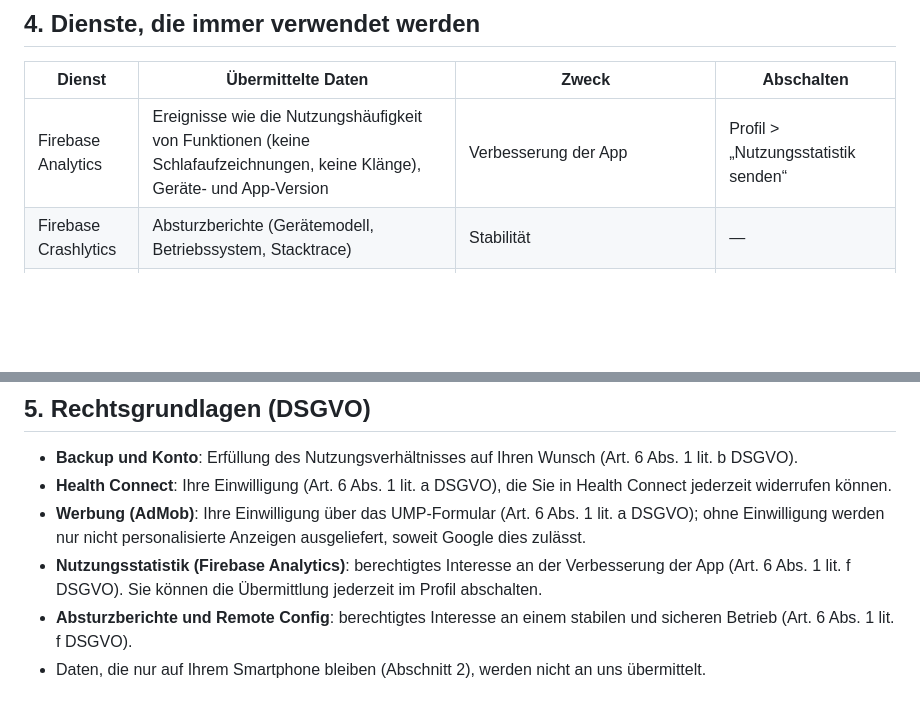
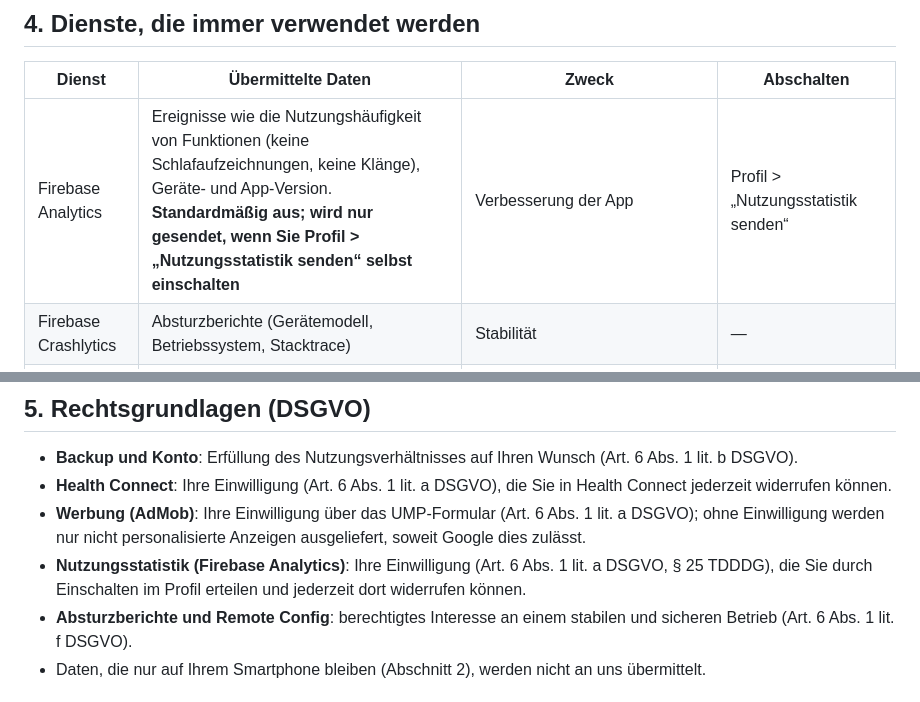
Before and after one commit to tcc15k2/Yeolee-Policy, a Markdown page: goodsleep/privacy-de.md, 2 parts joined by grey strips. Rendered like a GitHub page; blank space fills up the shorter version.

```diff
--- a/goodsleep/privacy-de.md
+++ b/goodsleep/privacy-de.md
@@ -37,7 +37,7 @@ Wenn Sie Health Connect verbinden, werden Schlafzeiten und Schlafphasen in Healt
 
 | Dienst | Übermittelte Daten | Zweck | Abschalten |
 |---|---|---|---|
-| Firebase Analytics | Ereignisse wie die Nutzungshäufigkeit von Funktionen (keine Schlafaufzeichnungen, keine Klänge), Geräte- und App-Version | Verbesserung der App | Profil > „Nutzungsstatistik senden“ |
+| Firebase Analytics | Ereignisse wie die Nutzungshäufigkeit von Funktionen (keine Schlafaufzeichnungen, keine Klänge), Geräte- und App-Version. **Standardmäßig aus; wird nur gesendet, wenn Sie Profil > „Nutzungsstatistik senden“ selbst einschalten** | Verbesserung der App | Profil > „Nutzungsstatistik senden“ |
 | Firebase Crashlytics | Absturzberichte (Gerätemodell, Betriebssystem, Stacktrace) | Stabilität | — |
 | Firebase Remote Config | (nur Empfang) Werte von Funktionsschaltern | Funktionen bei Problemen aus der Ferne abschalten | — |
 | Google AdMob | Werbe-ID und App-Set-ID, IP-Adresse (kann zur Schätzung des ungefähren Standorts verwendet werden), Interaktionen wie App-Starts und Tippen sowie Diagnosedaten zur Leistung von App und Werbe-SDK | Anzeige von Bannerwerbung, Messung und Analyse der Werbeleistung, Missbrauchsverhinderung | Profil > „Datenschutz und Werbeeinwilligung“ |
@@ -50,7 +50,7 @@ Wenn Sie Health Connect verbinden, werden Schlafzeiten und Schlafphasen in Healt
 - **Backup und Konto**: Erfüllung des Nutzungsverhältnisses auf Ihren Wunsch (Art. 6 Abs. 1 lit. b DSGVO).
 - **Health Connect**: Ihre Einwilligung (Art. 6 Abs. 1 lit. a DSGVO), die Sie in Health Connect jederzeit widerrufen können.
 - **Werbung (AdMob)**: Ihre Einwilligung über das UMP-Formular (Art. 6 Abs. 1 lit. a DSGVO); ohne Einwilligung werden nur nicht personalisierte Anzeigen ausgeliefert, soweit Google dies zulässt.
-- **Nutzungsstatistik (Firebase Analytics)**: berechtigtes Interesse an der Verbesserung der App (Art. 6 Abs. 1 lit. f DSGVO). Sie können die Übermittlung jederzeit im Profil abschalten.
+- **Nutzungsstatistik (Firebase Analytics)**: Ihre Einwilligung (Art. 6 Abs. 1 lit. a DSGVO, § 25 TDDDG), die Sie durch Einschalten im Profil erteilen und jederzeit dort widerrufen können.
 - **Absturzberichte und Remote Config**: berechtigtes Interesse an einem stabilen und sicheren Betrieb (Art. 6 Abs. 1 lit. f DSGVO).
 - Daten, die nur auf Ihrem Smartphone bleiben (Abschnitt 2), werden nicht an uns übermittelt.
 
```
Also changed, not shown: other parts of goodsleep/privacy-de.md (+1 -1 lines), goodsleep/privacy-en.md (+3 -3 lines), goodsleep/privacy.md (+2 -2 lines).
